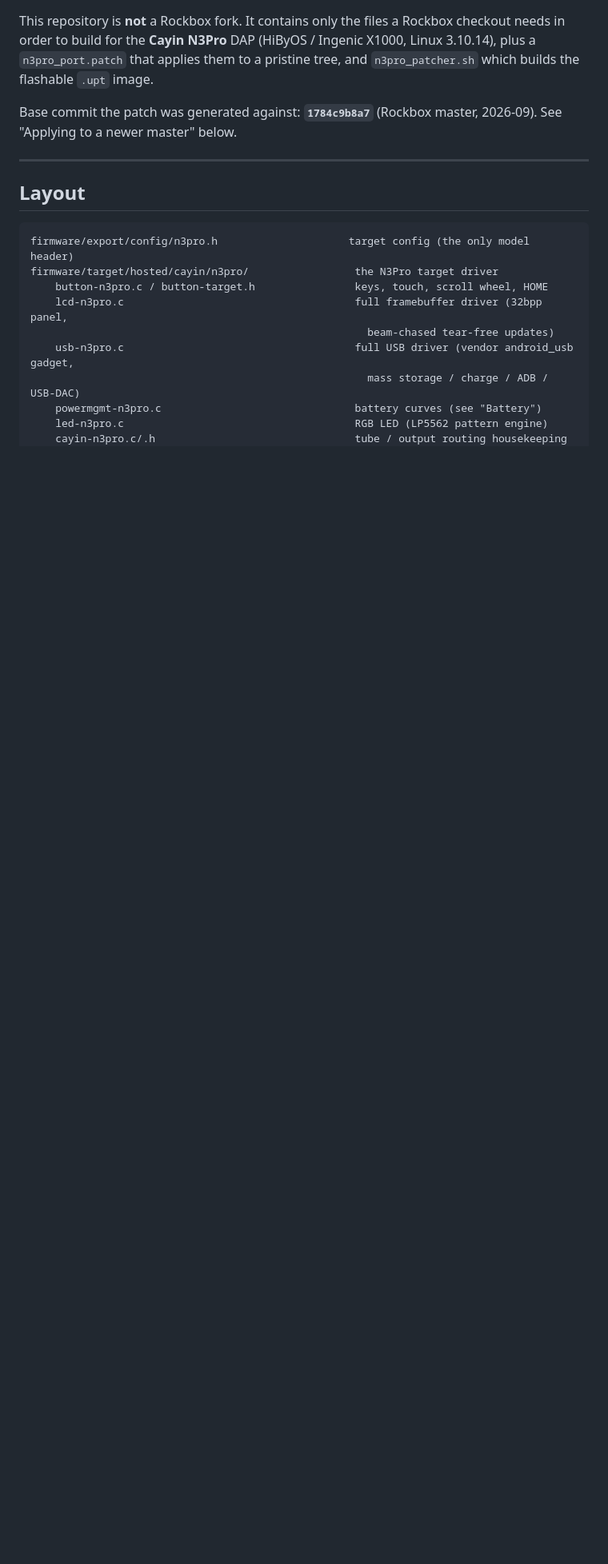
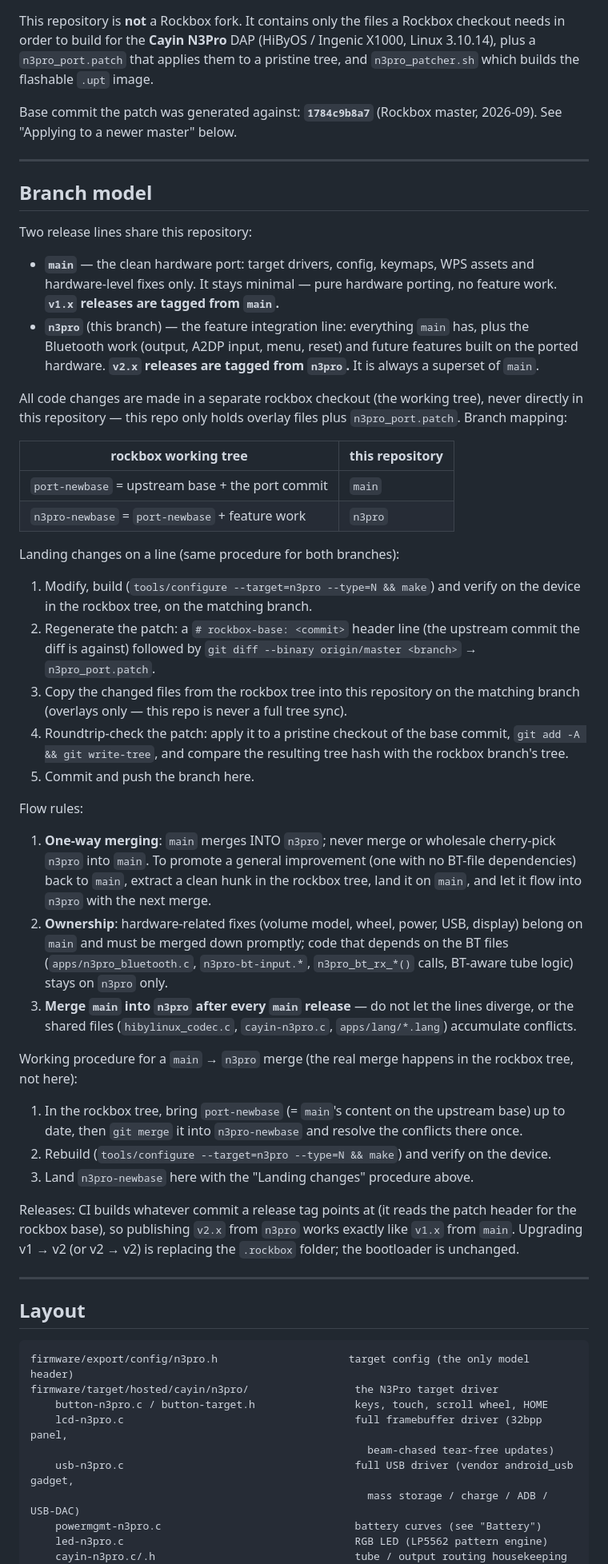
Before and after one commit to ctzjj/Rockbox-N3PRO, a Markdown page: AGENTS.md, the part around the change. Shown at 80% size. Drawn GitHub-style; blank space fills up the shorter version.

Commit message:
docs: branch model, patch workflow and merge rules

```diff
--- a/AGENTS.md
+++ b/AGENTS.md
@@ -7,6 +7,73 @@ tree, and `n3pro_patcher.sh` which builds the flashable `.upt` image.
 
 Base commit the patch was generated against: **`1784c9b8a7`** (Rockbox master,
 2026-09).  See "Applying to a newer master" below.
+
+---
+
+## Branch model
+
+Two release lines share this repository:
+
+- **`main`** — the clean hardware port: target drivers, config, keymaps, WPS
+  assets and hardware-level fixes only.  It stays minimal — pure hardware
+  porting, no feature work.  **`v1.x` releases are tagged from `main`.**
+- **`n3pro`** (this branch) — the feature integration line: everything
+  `main` has, plus the Bluetooth work (output, A2DP input, menu, reset) and
+  future features built on the ported hardware.  **`v2.x` releases are
+  tagged from `n3pro`.**  It is always a superset of `main`.
+
+All code changes are made in a separate rockbox checkout (the working tree),
+never directly in this repository — this repo only holds overlay files plus
+`n3pro_port.patch`.  Branch mapping:
+
+| rockbox working tree                               | this repository |
+|----------------------------------------------------|-----------------|
+| `port-newbase` = upstream base + the port commit   | `main`          |
+| `n3pro-newbase` = `port-newbase` + feature work    | `n3pro`         |
+
+Landing changes on a line (same procedure for both branches):
+
+1. Modify, build (`tools/configure --target=n3pro --type=N && make`) and
+   verify on the device in the rockbox tree, on the matching branch.
+2. Regenerate the patch: a `# rockbox-base: <commit>` header line (the
+   upstream commit the diff is against) followed by
+   `git diff --binary origin/master <branch>` → `n3pro_port.patch`.
+3. Copy the changed files from the rockbox tree into this repository on the
+   matching branch (overlays only — this repo is never a full tree sync).
+4. Roundtrip-check the patch: apply it to a pristine checkout of the base
+   commit, `git add -A && git write-tree`, and compare the resulting tree
+   hash with the rockbox branch's tree.
+5. Commit and push the branch here.
+
+Flow rules:
+
+1. **One-way merging**: `main` merges INTO `n3pro`; never merge or wholesale
+   cherry-pick `n3pro` into `main`.  To promote a general improvement (one
+   with no BT-file dependencies) back to `main`, extract a clean hunk in
+   the rockbox tree, land it on `main`, and let it flow into `n3pro` with
+   the next merge.
+2. **Ownership**: hardware-related fixes (volume model, wheel, power, USB,
+   display) belong on `main` and must be merged down promptly; code that
+   depends on the BT files (`apps/n3pro_bluetooth.c`, `n3pro-bt-input.*`,
+   `n3pro_bt_rx_*()` calls, BT-aware tube logic) stays on `n3pro` only.
+3. **Merge `main` into `n3pro` after every `main` release** — do not let
+   the lines diverge, or the shared files (`hibylinux_codec.c`,
+   `cayin-n3pro.c`, `apps/lang/*.lang`) accumulate conflicts.
+
+Working procedure for a `main` → `n3pro` merge (the real merge happens in
+the rockbox tree, not here):
+
+1. In the rockbox tree, bring `port-newbase` (= `main`'s content on the
+   upstream base) up to date, then `git merge` it into `n3pro-newbase` and
+   resolve the conflicts there once.
+2. Rebuild (`tools/configure --target=n3pro --type=N && make`) and verify
+   on the device.
+3. Land `n3pro-newbase` here with the "Landing changes" procedure above.
+
+Releases: CI builds whatever commit a release tag points at (it reads the
+patch header for the rockbox base), so publishing `v2.x` from `n3pro` works
+exactly like `v1.x` from `main`.  Upgrading v1 → v2 (or v2 → v2) is
+replacing the `.rockbox` folder; the bootloader is unchanged.
 
 ---
 
```
